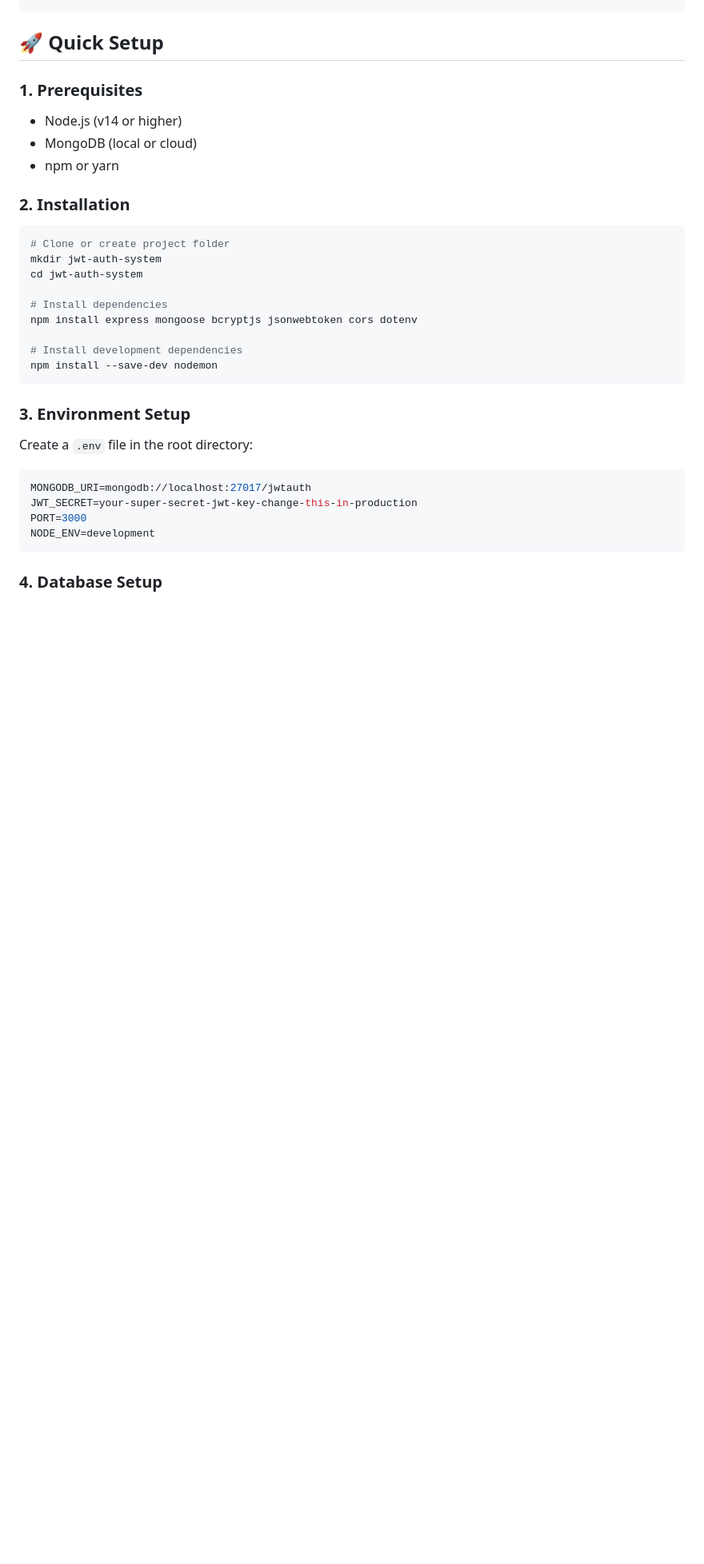
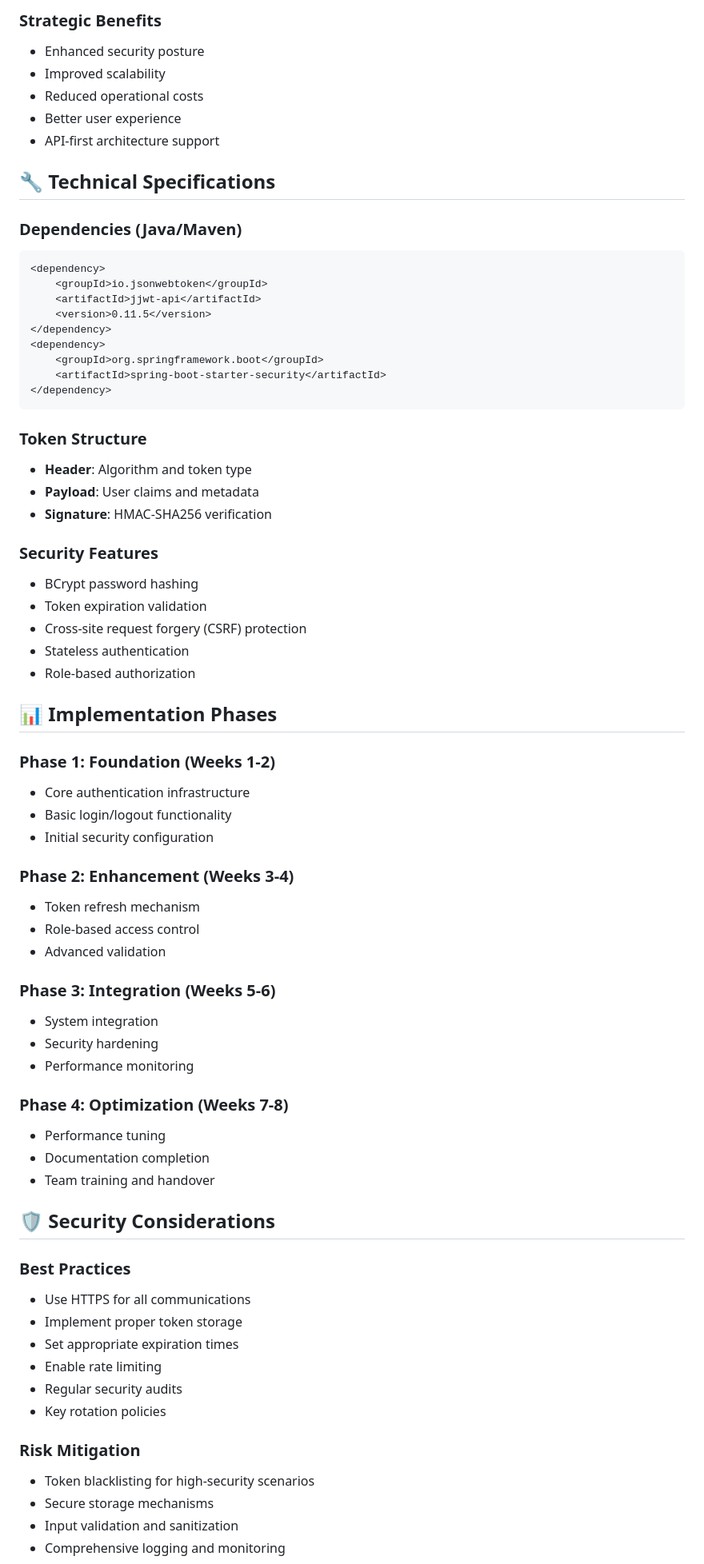
Before and after one commit to httpsdevi/JWT-Based-Login-Auth-System, a Markdown page: README.md, the part around the change printed below. Shown: that part at 80% size. GitHub-like rendering; blank space fills up the shorter version.

````diff
--- a/README.md
+++ b/README.md
@@ -35,36 +56,72 @@ jwt-auth-system/
+### Strategic Benefits
+- Enhanced security posture
+- Improved scalability
+- Reduced operational costs
+- Better user experience
+- API-first architecture support
+
+## 🔧 Technical Specifications
+
+### Dependencies (Java/Maven)
+```xml
+<dependency>
+    <groupId>io.jsonwebtoken</groupId>
+    <artifactId>jjwt-api</artifactId>
+    <version>0.11.5</version>
+</dependency>
+<dependency>
+    <groupId>org.springframework.boot</groupId>
+    <artifactId>spring-boot-starter-security</artifactId>
+</dependency>
 ```
 
-## 🚀 Quick Setup
+### Token Structure
+- **Header**: Algorithm and token type
+- **Payload**: User claims and metadata
+- **Signature**: HMAC-SHA256 verification
 
-### 1. Prerequisites
-- Node.js (v14 or higher)
-- MongoDB (local or cloud)
-- npm or yarn
+### Security Features
+- BCrypt password hashing
+- Token expiration validation
+- Cross-site request forgery (CSRF) protection
+- Stateless authentication
+- Role-based authorization
 
-### 2. Installation
+## 📊 Implementation Phases
 
-```bash
-# Clone or create project folder
-mkdir jwt-auth-system
-cd jwt-auth-system
+### Phase 1: Foundation (Weeks 1-2)
+- Core authentication infrastructure
+- Basic login/logout functionality
+- Initial security configuration
 
-# Install dependencies
-npm install express mongoose bcryptjs jsonwebtoken cors dotenv
+### Phase 2: Enhancement (Weeks 3-4)
+- Token refresh mechanism
+- Role-based access control
+- Advanced validation
 
-# Install development dependencies
-npm install --save-dev nodemon
-```
+### Phase 3: Integration (Weeks 5-6)
+- System integration
+- Security hardening
+- Performance monitoring
 
-### 3. Environment Setup
+### Phase 4: Optimization (Weeks 7-8)
+- Performance tuning
+- Documentation completion
+- Team training and handover
 
-Create a `.env` file in the root directory:
+## 🛡️ Security Considerations
 
-```env
-MONGODB_URI=mongodb://localhost:27017/jwtauth
-JWT_SECRET=your-super-secret-jwt-key-change-this-in-production
-PORT=3000
-NODE_ENV=development
-```
+### Best Practices
+- Use HTTPS for all communications
+- Implement proper token storage
+- Set appropriate expiration times
+- Enable rate limiting
+- Regular security audits
+- Key rotation policies
 
-### 4. Database Setup
+### Risk Mitigation
+- Token blacklisting for high-security scenarios
+- Secure storage mechanisms
+- Input validation and sanitization
+- Comprehensive logging and monitoring
 
````
Also changed, not shown: other parts of README.md (+92 -118 lines).
